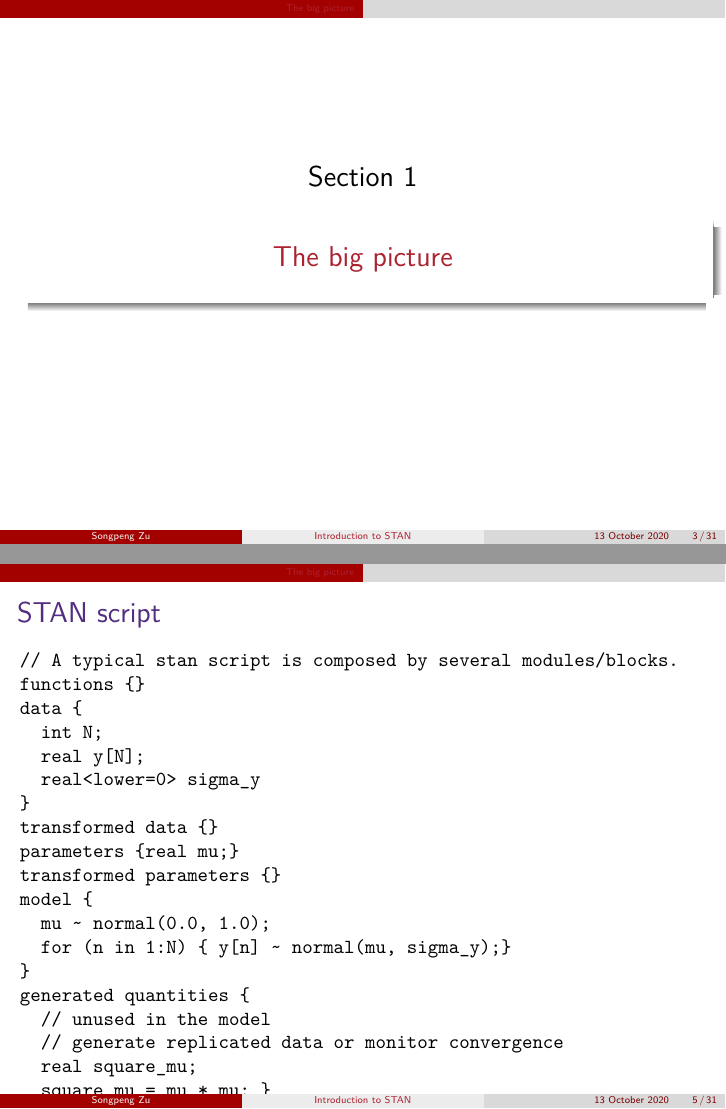
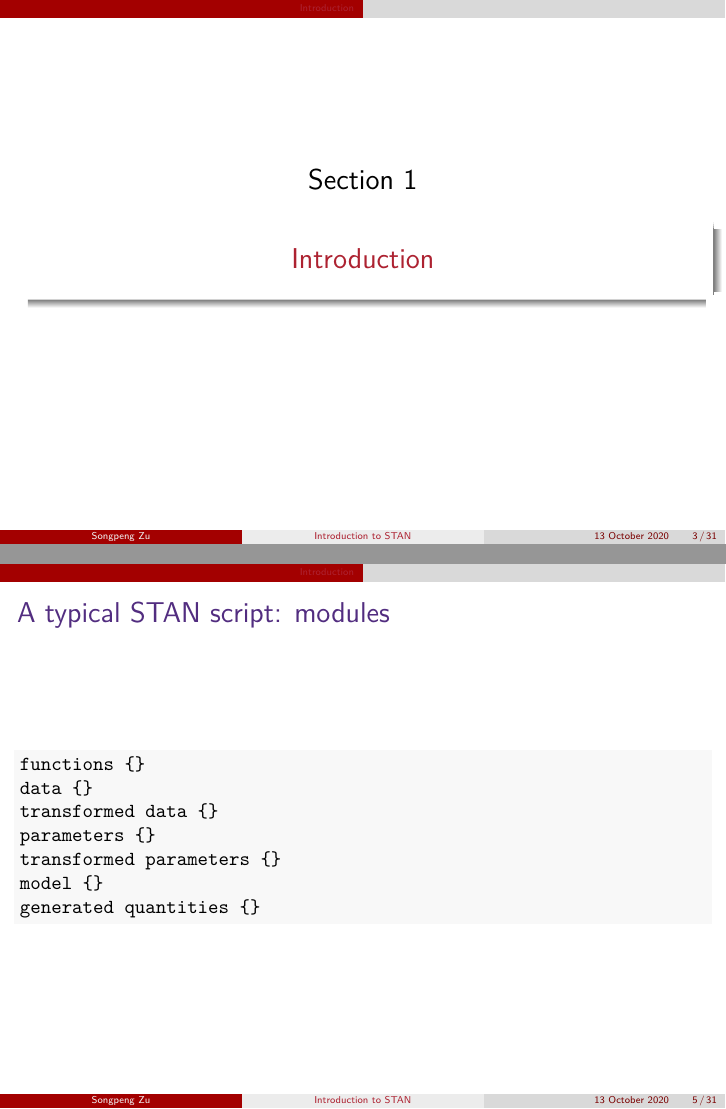
Before and after one commit to beyondpie/intro_to_stan, an R Markdown document (intro_to_stan.Rmd): pages 3 and 5 of 31, joined at a grey line. The pictures show the output file intro_to_stan.pdf that the author committed with the source.

Commit message:
update the stan block in the introduction.

````diff
--- a/intro_to_stan.Rmd
+++ b/intro_to_stan.Rmd
@@ -47,7 +47,7 @@ modeling.
 
 * How to run it and analyze the result.
 
-# The big picture
+# Introduction
 
 ### What is STAN [^2]
 [^2]: https://mc-stan.org
@@ -64,27 +64,15 @@ modeling.
    + A series of blocks to describe a statistical model.
    + Support sampling, maximum likelihood estimation and variational inference.
 
-### STAN script
-```{stan, output.var = "nouse", eval = FALSE}
-// A typical stan script is composed by several modules/blocks.
+### A typical STAN script: modules
+```{r eval = FALSE}
 functions {}
-data {
-  int N;
-  real y[N];
-  real<lower=0> sigma_y
-}
+data {}
 transformed data {}
-parameters {real mu;}
+parameters {}
 transformed parameters {}
-model {
-  mu ~ normal(0.0, 1.0);
-  for (n in 1:N) { y[n] ~ normal(mu, sigma_y);}
-}
-generated quantities {
-  // unused in the model
-  // generate replicated data or monitor convergence
-  real square_mu;
-  square_mu = mu * mu; }
+model {}
+generated quantities {}
 ```
 
 # Behind STAN
````
Also changed, not shown: intro_to_stan.pdf.
